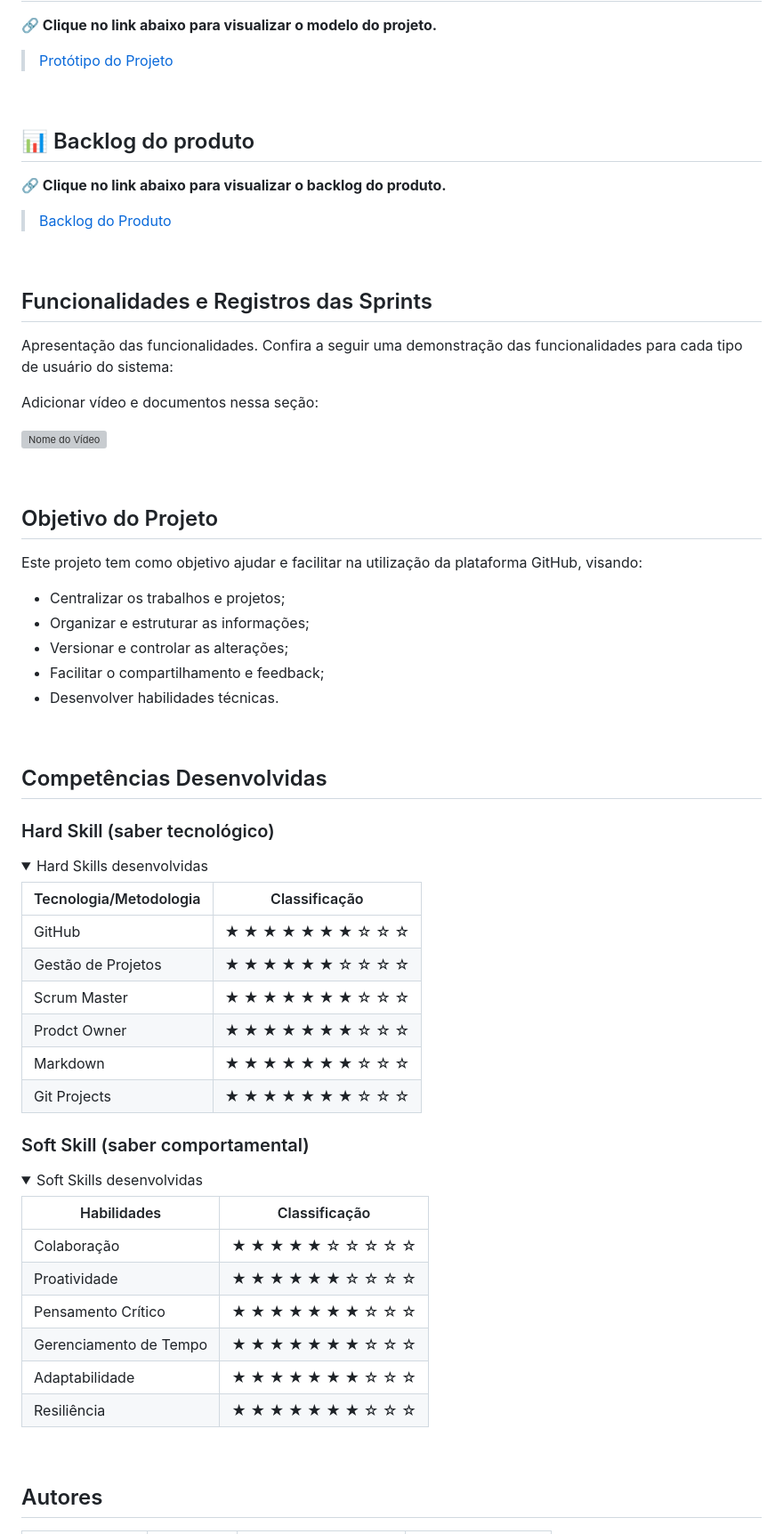
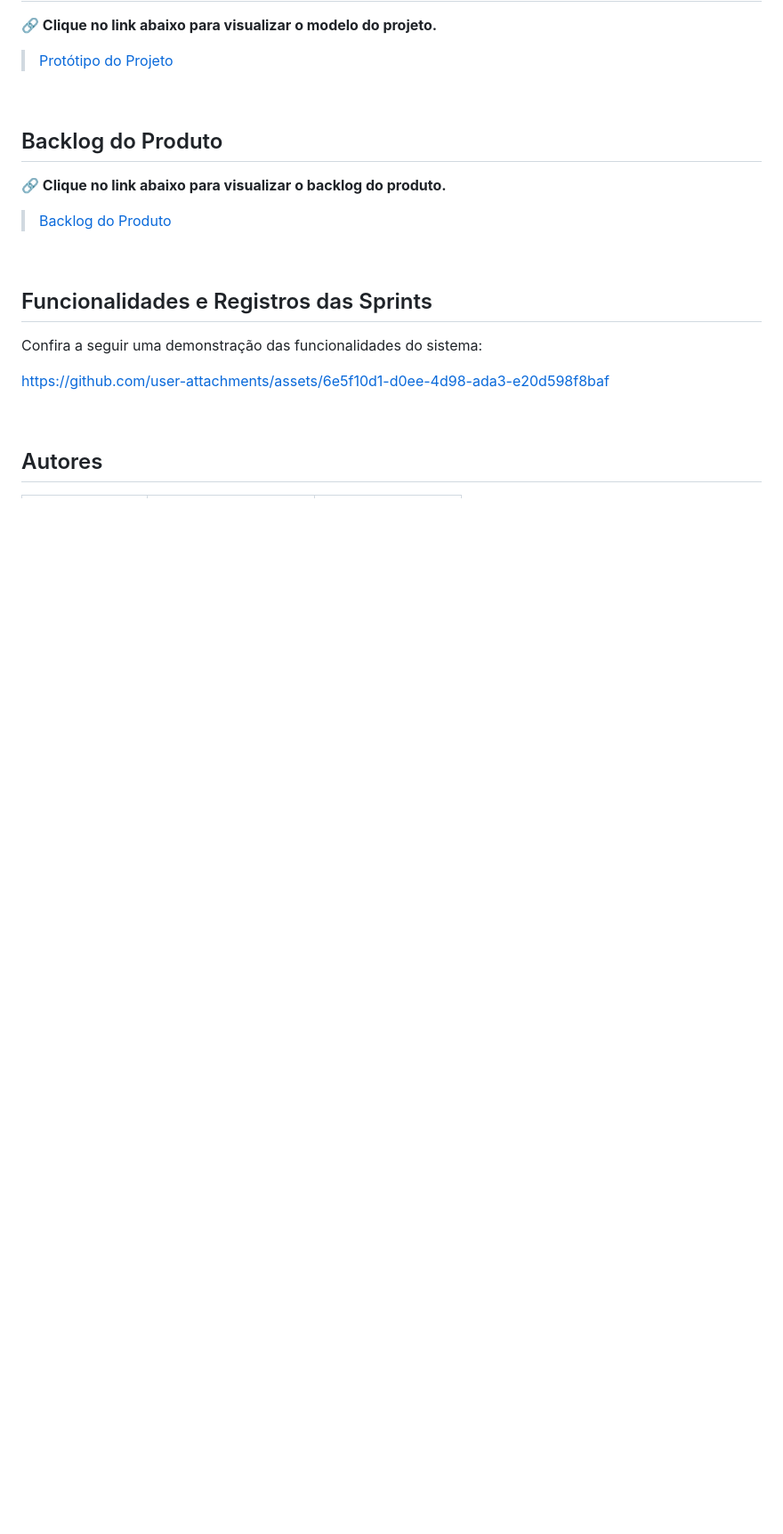
Before and after one commit to Draco-Imperium/API_FATEC1, a Markdown page: README.md, the part around one of its changes. Shown at 89% size. GitHub-like rendering; folded sections open; blank space fills up the shorter version; grey boxes are pictures that could not be loaded.

```diff
--- a/README.md
+++ b/README.md
@@ -132,7 +106,7 @@ Sprint | Previsão | Status|
 
 <br>
 
-## 📊 Backlog do produto
+## Backlog do Produto
 **:link: Clique no link abaixo para visualizar o backlog do produto.**
 > [Backlog do Produto](https://docs.google.com/spreadsheets/d/1GGyWTlDJbr3FQQHrF86TRRULOvAlcv2O_oML9wXXxIM/edit?gid=0#gid=0)
 
@@ -140,56 +114,9 @@ Sprint | Previsão | Status|
 
 ## Funcionalidades e Registros das Sprints
 
-Apresentação das funcionalidades.
-Confira a seguir uma demonstração das funcionalidades para cada tipo de usuário do sistema:
+Confira a seguir uma demonstração das funcionalidades do sistema:
 
-Adicionar vídeo e documentos nessa seção:
-
-[![Nome do Vídeo](https://img.youtube.com/vi/pBy1zgt0XPc/0.jpg)](https://www.youtube.com/embed/pBy1zgt0XPc)
-
-<br>
-
-## Objetivo do Projeto
-Este projeto tem como objetivo ajudar e facilitar na utilização da plataforma GitHub, visando:
-* Centralizar os trabalhos e projetos;
-* Organizar e estruturar as informações;
-* Versionar e controlar as alterações;
-* Facilitar o compartilhamento e feedback;
-* Desenvolver habilidades técnicas.
-
-<br>
-
-## Competências Desenvolvidas
-
-### Hard Skill (saber tecnológico)
-<details>
-<summary>Hard Skills desenvolvidas</summary>
-
-| Tecnologia/Metodologia | Classificação |
-| ---------------------- | ------------- |
-| GitHub | ★ ★ ★ ★ ★ ★ ★ ☆ ☆ ☆ |
-| Gestão de Projetos | ★ ★ ★ ★ ★ ★ ☆ ☆ ☆ ☆ |
-| Scrum Master | ★ ★ ★ ★ ★ ★ ★ ☆ ☆ ☆ |
-| Prodct Owner | ★ ★ ★ ★ ★ ★ ★ ☆ ☆ ☆ |
-| Markdown | ★ ★ ★ ★ ★ ★ ★ ☆ ☆ ☆ |
-| Git Projects | ★ ★ ★ ★ ★ ★ ★ ☆ ☆ ☆ |
-
-</details>
-
-### Soft Skill (saber comportamental)
-<details>
-<summary>Soft Skills desenvolvidas</summary>
-
-| Habilidades | Classificação |
-| ---------------------- | ------------- |
-| Colaboração | ★ ★ ★ ★ ★ ☆ ☆ ☆ ☆ ☆ |
-| Proatividade| ★ ★ ★ ★ ★ ★ ☆ ☆ ☆ ☆ |
-| Pensamento Crítico | ★ ★ ★ ★ ★ ★ ★ ☆ ☆ ☆ |
-| Gerenciamento de Tempo | ★ ★ ★ ★ ★ ★ ★ ☆ ☆ ☆ |
-| Adaptabilidade | ★ ★ ★ ★ ★ ★ ★ ☆ ☆ ☆ |
-| Resiliência | ★ ★ ★ ★ ★ ★ ★ ☆ ☆ ☆ |
-
-</details>
+https://github.com/user-attachments/assets/6e5f10d1-d0ee-4d98-ada3-e20d598f8baf
 
 <br>
 
```
Also changed, not shown: other parts of README.md (+34 -60 lines).
